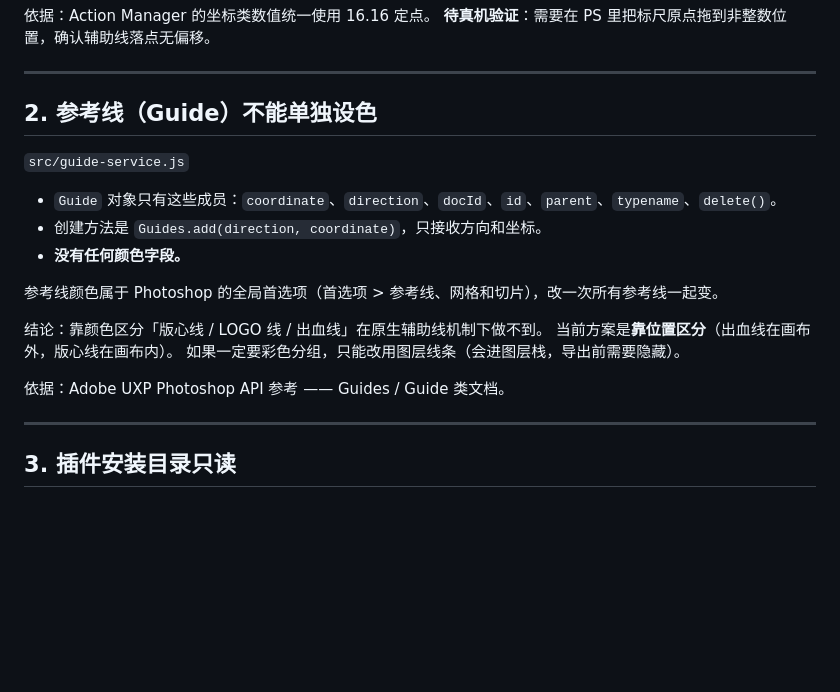
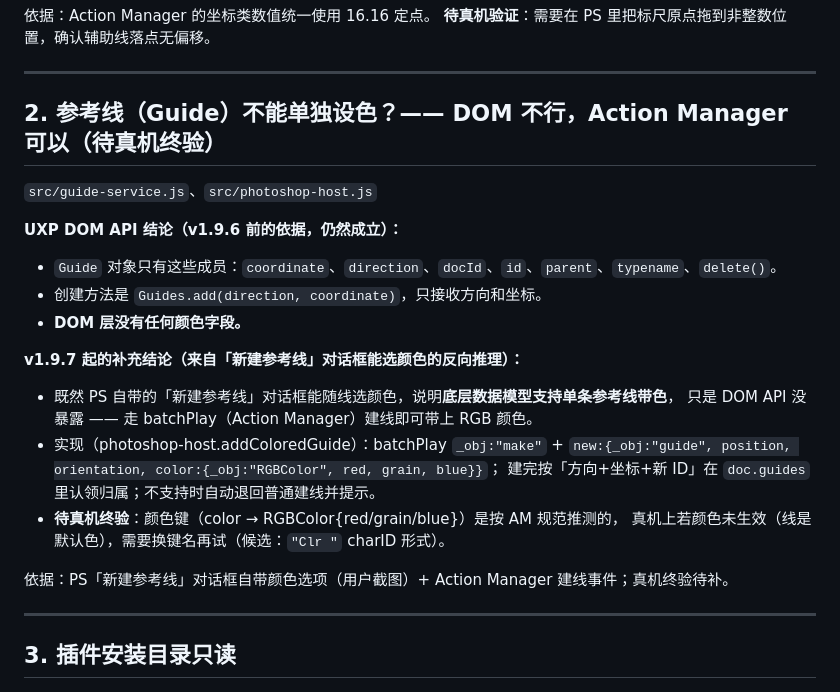
Before and after one commit to BUYAOJIAOWOSHUNSHUN/PS-LayoutGuides-Releases, a Markdown page: docs/API-NOTES.md, the part around the change. Rendered like a GitHub page; blank space fills up the shorter version.

Commit message:
上传源码：docs/API-NOTES.md

```diff
--- a/docs/API-NOTES.md
+++ b/docs/API-NOTES.md
@@ -22,21 +22,25 @@ value >> 16            // 错误：会截断小数，负数还会算错
 
 ---
 
-## 2. 参考线（Guide）不能单独设色
+## 2. 参考线（Guide）不能单独设色？—— DOM 不行，Action Manager 可以（待真机终验）
 
-`src/guide-service.js`
+`src/guide-service.js`、`src/photoshop-host.js`
 
+**UXP DOM API 结论（v1.9.6 前的依据，仍然成立）：**
 - `Guide` 对象只有这些成员：`coordinate`、`direction`、`docId`、`id`、`parent`、`typename`、`delete()`。
 - 创建方法是 `Guides.add(direction, coordinate)`，只接收方向和坐标。
-- **没有任何颜色字段。**
+- **DOM 层没有任何颜色字段。**
 
-参考线颜色属于 Photoshop 的全局首选项（首选项 > 参考线、网格和切片），改一次所有参考线一起变。
+**v1.9.7 起的补充结论（来自「新建参考线」对话框能选颜色的反向推理）：**
+- 既然 PS 自带的「新建参考线」对话框能随线选颜色，说明**底层数据模型支持单条参考线带色**，
+  只是 DOM API 没暴露 —— 走 batchPlay（Action Manager）建线即可带上 RGB 颜色。
+- 实现（photoshop-host.addColoredGuide）：batchPlay `_obj:"make"` + `new:{_obj:"guide",
+  position, orientation, color:{_obj:"RGBColor", red, grain, blue}}`；
+  建完按「方向+坐标+新 ID」在 `doc.guides` 里认领归属；不支持时自动退回普通建线并提示。
+- **待真机终验**：颜色键（color → RGBColor{red/grain/blue}）是按 AM 规范推测的，
+  真机上若颜色未生效（线是默认色），需要换键名再试（候选：`"Clr "` charID 形式）。
 
-结论：靠颜色区分「版心线 / LOGO 线 / 出血线」在原生辅助线机制下做不到。
-当前方案是**靠位置区分**（出血线在画布外，版心线在画布内）。
-如果一定要彩色分组，只能改用图层线条（会进图层栈，导出前需要隐藏）。
-
-依据：Adobe UXP Photoshop API 参考 —— Guides / Guide 类文档。
+依据：PS「新建参考线」对话框自带颜色选项（用户截图）+ Action Manager 建线事件；真机终验待补。
 
 ---
 
```
